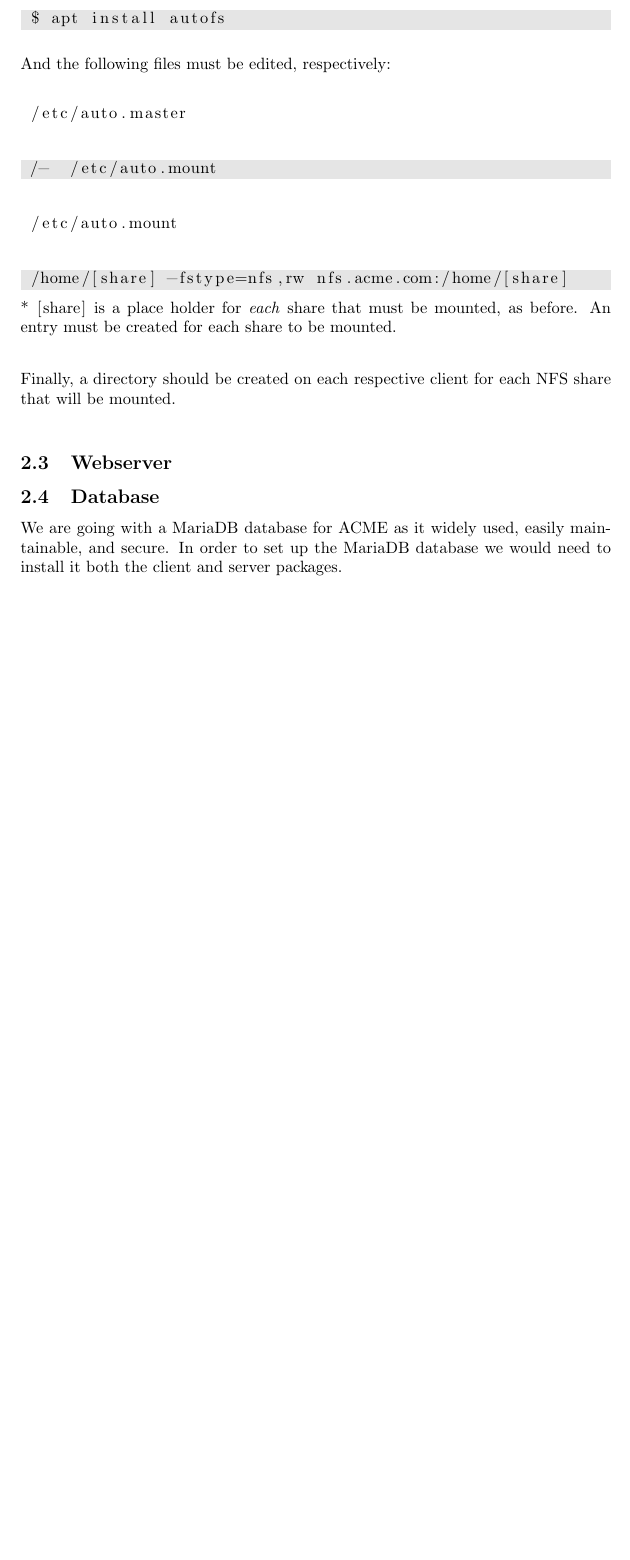
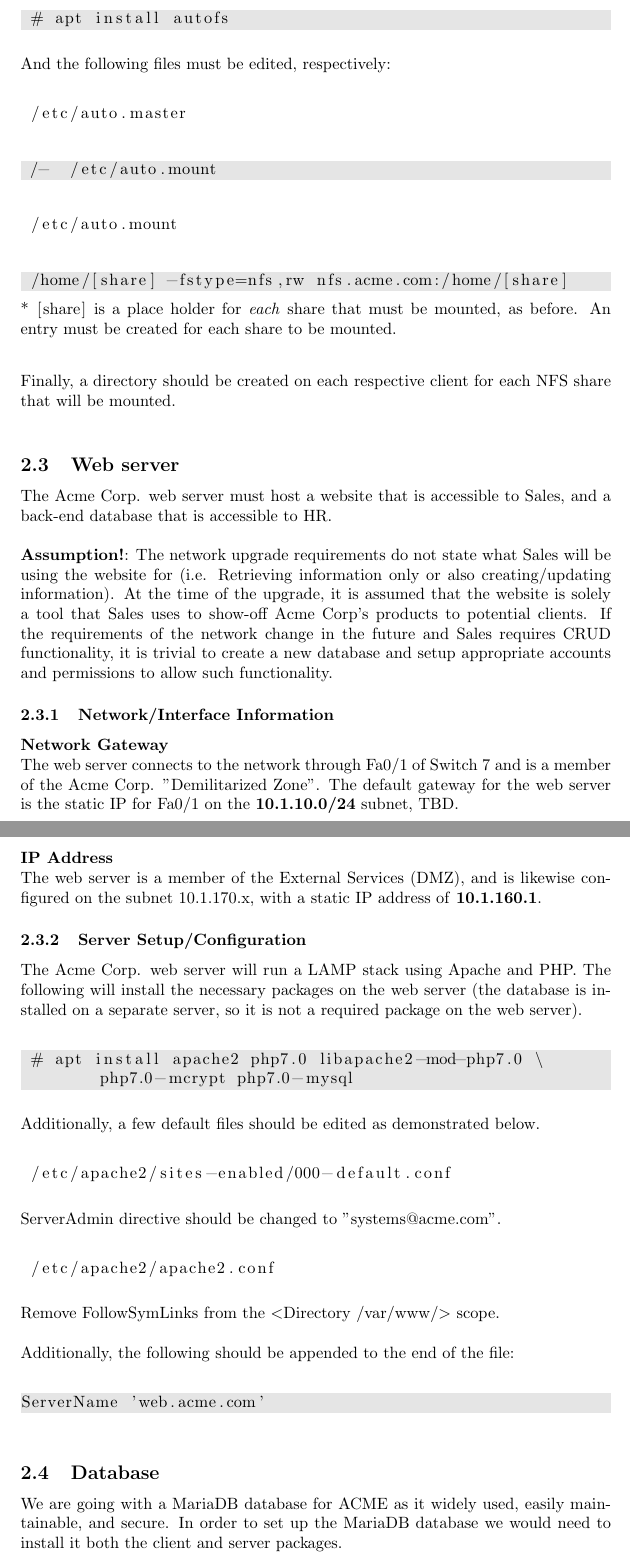
Before and after one commit to davidqphan/CS183-final-project, a LaTeX document (main.tex, which reads implementation/webserver/main.tex): part of page 9 of 17 before the commit and two parts of pages 9 and 10 of 18 after it, the two joined at a grey line, cut so that both start at the same text, the shorter picture padded with empty space. Compiled offline with pdfLaTeX.

Commit message:
adds webserver

```diff
--- a/implementation/webserver/main.tex
+++ b/implementation/webserver/main.tex
@@ -1 +1,65 @@
-\subsection{Webserver}
+\subsection{Web server}
+The Acme Corp. web server must host a website that is accessible to Sales, and a
+back-end database that is accessible to HR. \\
+
+\noindent
+\textbf{Assumption!}: The network upgrade requirements do not state what Sales
+will be using the website for (i.e. Retrieving information only or also
+creating/updating information). At the time of the upgrade, it is assumed that
+the website is solely a tool that Sales uses to show-off Acme Corp's products
+to potential clients. If the requirements of the network change in the future
+and Sales requires CRUD functionality, it is trivial to create a new database
+and setup appropriate accounts and permissions to allow such functionality.
+
+\subsubsection{Network/Interface Information}
+\textbf{Network Gateway} \\
+The web server connects to the network through Fa0/1 of Switch 7 and is a
+member of the Acme Corp. "Demilitarized Zone". The default gateway for the web
+server is the static IP for Fa0/1 on the \textbf{10.1.10.0/24} subnet, TBD. \\
+
+\noindent
+\textbf{IP Address} \\
+The web server is a member of the External Services (DMZ), and is likewise
+configured on the subnet 10.1.170.x, with a static IP address of
+\textbf{10.1.160.1}.
+
+\subsubsection{Server Setup/Configuration}
+The Acme Corp. web server will run a LAMP stack using Apache and PHP. The
+following will install the necessary packages on the web server (the database
+is installed on a separate server, so it is not a required package on the web
+server). \\
+
+\begin{lstlisting}[language=bash, backgroundcolor=\color{Gray},
+escapeinside={(*}{*)}]
+ (*\#*) apt install apache2 php7.0 libapache2-mod-php7.0 \
+        php7.0-mcrypt php7.0-mysql
+\end{lstlisting}
+\vspace{1em}
+
+\noindent
+Additionally, a few default files should be edited as demonstrated below. \\
+
+\begin{lstlisting}
+ /etc/apache2/sites-enabled/000-default.conf
+\end{lstlisting}
+\vspace{1em}
+
+\noindent
+ServerAdmin directive should be changed to "systems@acme.com". \\
+
+\begin{lstlisting}
+ /etc/apache2/apache2.conf
+\end{lstlisting}
+\vspace{1em}
+
+\noindent
+Remove \lstinline$FollowSymLinks$ from the \lstinline$<Directory /var/www/>$
+scope. \\
+
+\noindent
+Additionally, the following should be appended to the end of the file: \\
+
+\begin{lstlisting}[language=bash, backgroundcolor=\color{Gray}]
+ServerName 'web.acme.com'
+\end{lstlisting}
+\vspace{1em}
```
Also changed, not shown: implementation/nfs/main.tex (+18 -15 lines), main.pdf.
